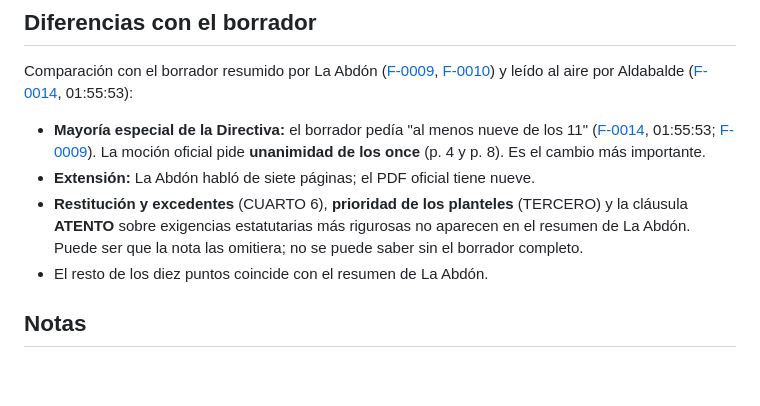
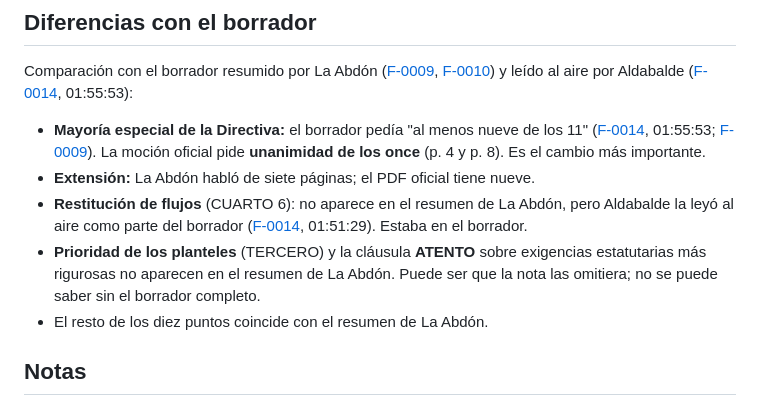
Before and after one commit to strias/masterplan-gpc, a Markdown page: fuentes/F-0007-mocion-asamblea.md, the part around the change. GitHub-like rendering; blank space fills up the shorter version.

Commit message:
Precisar que la restitución de flujos ya estaba en el borrador leído por Aldabalde
Co-Authored-By: Claude Opus 5.5 <noreply@anthropic.com>
Claude-Session: https://claude.ai/code/session_01X86pjQXNyTcQGK1xx4JYnh

```diff
--- a/fuentes/F-0007-mocion-asamblea.md
+++ b/fuentes/F-0007-mocion-asamblea.md
@@ -63,7 +63,8 @@ Comparación con el borrador resumido por La Abdón ([F-0009](F-0009-laabdon-moc
 
 - **Mayoría especial de la Directiva:** el borrador pedía "al menos nueve de los 11" ([F-0014](F-0014-pasion-tricolor-aldabalde.md), 01:55:53; [F-0009](F-0009-laabdon-mocion-filtrada.md)). La moción oficial pide **unanimidad de los once** (p. 4 y p. 8). Es el cambio más importante.
 - **Extensión:** La Abdón habló de siete páginas; el PDF oficial tiene nueve.
-- **Restitución y excedentes** (CUARTO 6), **prioridad de los planteles** (TERCERO) y la cláusula **ATENTO** sobre exigencias estatutarias más rigurosas no aparecen en el resumen de La Abdón. Puede ser que la nota las omitiera; no se puede saber sin el borrador completo.
+- **Restitución de flujos** (CUARTO 6): no aparece en el resumen de La Abdón, pero Aldabalde la leyó al aire como parte del borrador ([F-0014](F-0014-pasion-tricolor-aldabalde.md), 01:51:29). Estaba en el borrador.
+- **Prioridad de los planteles** (TERCERO) y la cláusula **ATENTO** sobre exigencias estatutarias más rigurosas no aparecen en el resumen de La Abdón. Puede ser que la nota las omitiera; no se puede saber sin el borrador completo.
 - El resto de los diez puntos coincide con el resumen de La Abdón.
 
 ## Notas
```
